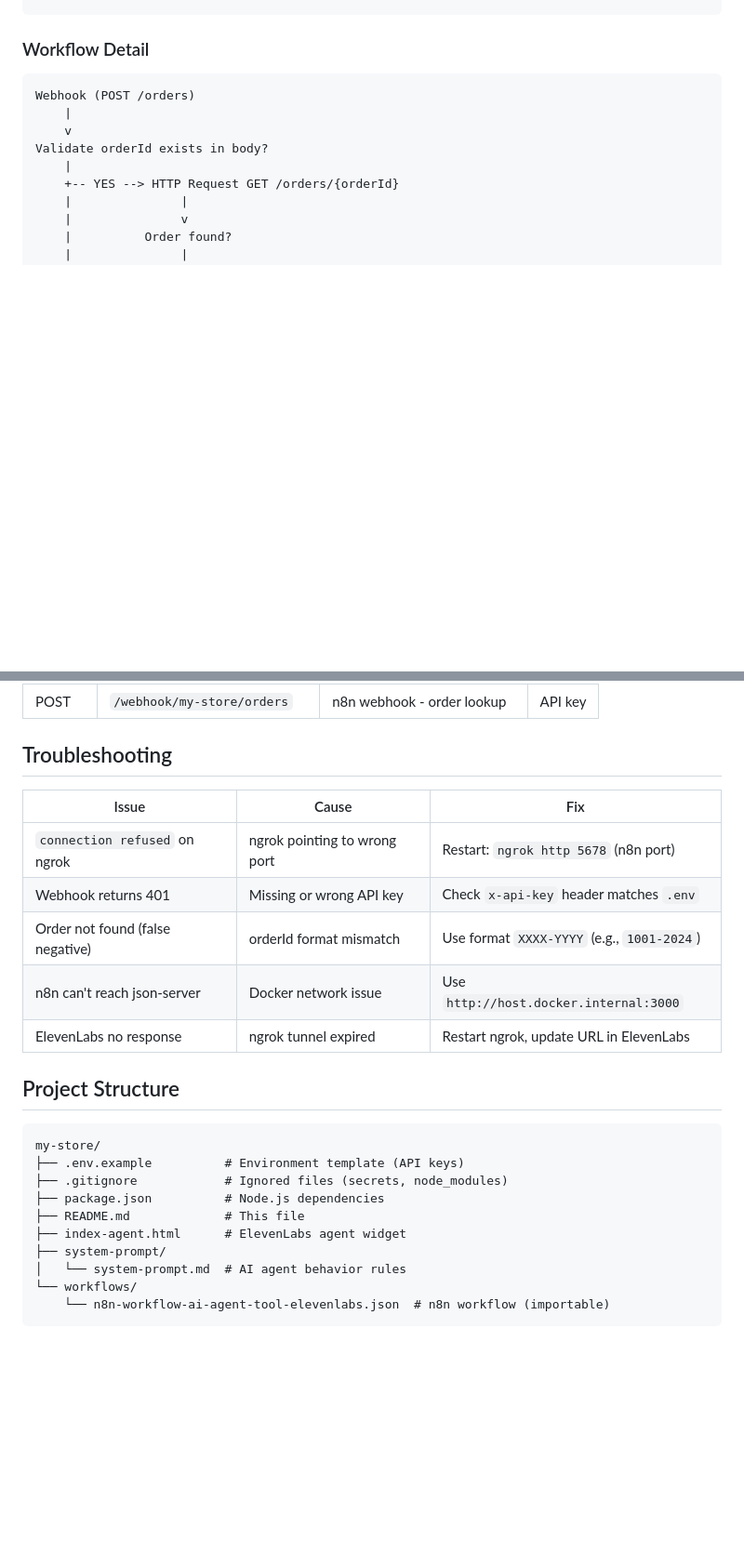
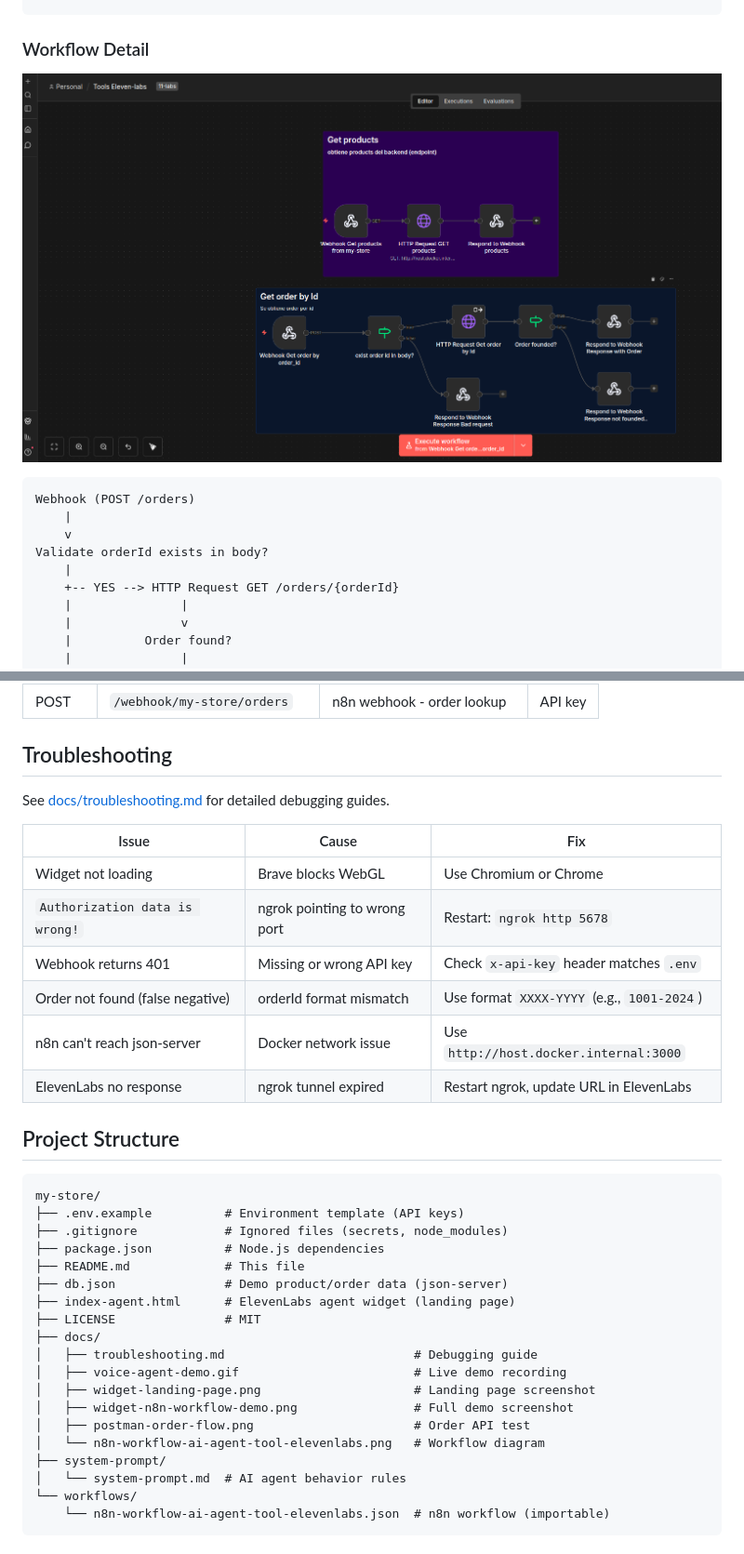
Before and after one commit to Daniel-jcVv/ai-voice-sales-agent, a Markdown page: README.md, 2 parts joined by grey strips. Shown at 93% size. Drawn GitHub-style; blank space fills up the shorter version.

Commit message:
docs: update README with demo assets and n8n workflow execution interface

````diff
--- a/README.md
+++ b/README.md
@@ -35,6 +38,8 @@ n8n Workflow (Orchestrator)
 ```
 
 ### Workflow Detail
+
+![n8n Workflow — AI Agent Tools](docs/n8n-workflow-ai-agent-tool-elevenlabs.png)
 
 ```
 Webhook (POST /orders)
@@ -137,9 +142,12 @@ Import `workflows/n8n-workflow-ai-agent-tool-elevenlabs.json` into your n8n inst
 
 ## Troubleshooting
 
+See [docs/troubleshooting.md](docs/troubleshooting.md) for detailed debugging guides.
+
 | Issue | Cause | Fix |
 |-------|-------|-----|
-| `connection refused` on ngrok | ngrok pointing to wrong port | Restart: `ngrok http 5678` (n8n port) |
+| Widget not loading | Brave blocks WebGL | Use Chromium or Chrome |
+| `Authorization data is wrong!` | ngrok pointing to wrong port | Restart: `ngrok http 5678` |
 | Webhook returns 401 | Missing or wrong API key | Check `x-api-key` header matches `.env` |
 | Order not found (false negative) | orderId format mismatch | Use format `XXXX-YYYY` (e.g., `1001-2024`) |
 | n8n can't reach json-server | Docker network issue | Use `http://host.docker.internal:3000` |
@@ -147,13 +155,22 @@ Import `workflows/n8n-workflow-ai-agent-tool-elevenlabs.json` into your n8n inst
 
 ## Project Structure
 
-```
+```text
 my-store/
 ├── .env.example          # Environment template (API keys)
 ├── .gitignore            # Ignored files (secrets, node_modules)
 ├── package.json          # Node.js dependencies
 ├── README.md             # This file
-├── index-agent.html      # ElevenLabs agent widget
+├── db.json               # Demo product/order data (json-server)
+├── index-agent.html      # ElevenLabs agent widget (landing page)
+├── LICENSE               # MIT
+├── docs/
+│   ├── troubleshooting.md                          # Debugging guide
+│   ├── voice-agent-demo.gif                        # Live demo recording
+│   ├── widget-landing-page.png                     # Landing page screenshot
+│   ├── widget-n8n-workflow-demo.png                # Full demo screenshot
+│   ├── postman-order-flow.png                      # Order API test
+│   └── n8n-workflow-ai-agent-tool-elevenlabs.png   # Workflow diagram
 ├── system-prompt/
 │   └── system-prompt.md  # AI agent behavior rules
 └── workflows/
````
Also changed, not shown: other parts of README.md (+3 -0 lines).
